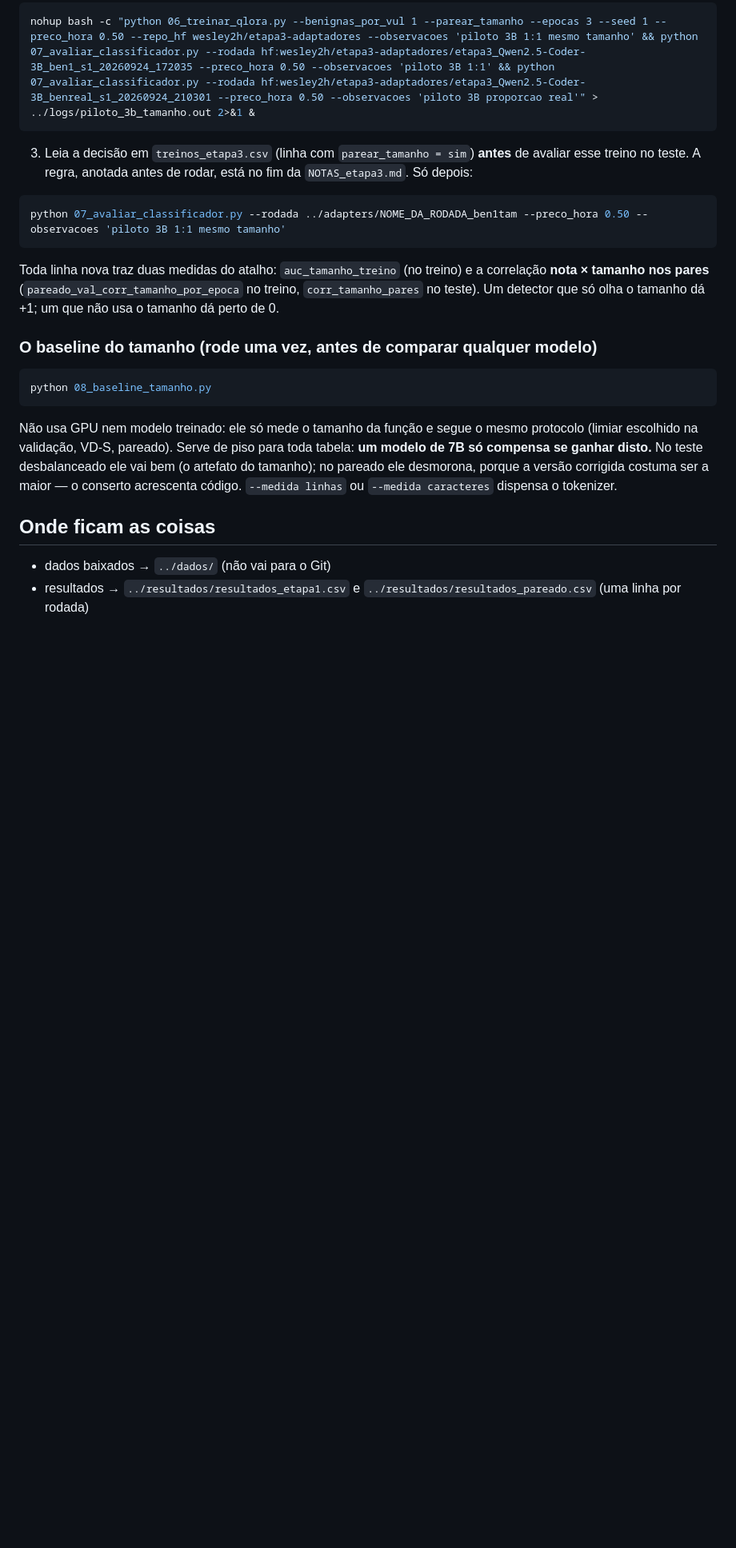
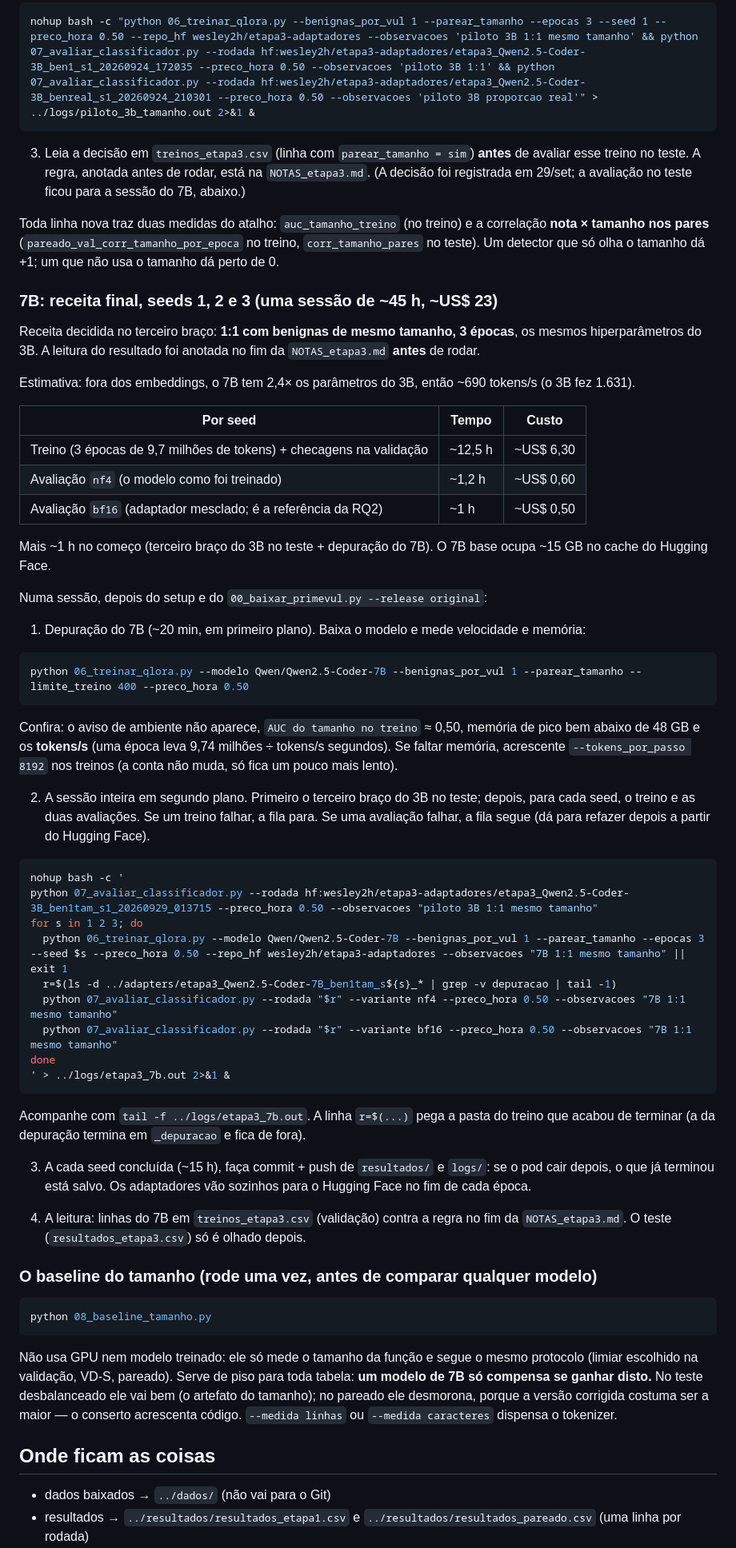
Before and after one commit to wesleygatinho/PROJETO-LLM, a Markdown page: 03_experimentos/codigo/README.md, the part around one of its changes. Shown at 80% size. GitHub-like rendering; blank space fills up the shorter version.

Commit message:
prepara a sessao do 7B e anota a regra de leitura antes de rodar
- README: roteiro da sessao do 7B (receita 1:1 com benignas de mesmo tamanho,
  3 epocas, seeds 1, 2 e 3): depuracao, fila em segundo plano com o terceiro
  braco do 3B no teste e, para cada seed, treino + avaliacao nf4 e bf16.
  Estimativa: ~45 h e ~US$ 23.
- NOTAS_etapa3: leitura do 7B anotada antes de rodar (media dos pares
  ordenados na validacao das 3 seeds contra o acaso, 50% +- 4,1).

````diff
--- a/03_experimentos/codigo/README.md
+++ b/03_experimentos/codigo/README.md
@@ -204,15 +204,64 @@ nohup bash -c "python 06_treinar_qlora.py --benignas_por_vul 1 --parear_tamanho
 ```
 
 3. Leia a decisão em `treinos_etapa3.csv` (linha com `parear_tamanho = sim`) **antes** de avaliar esse treino
-   no teste. A regra, anotada antes de rodar, está no fim da `NOTAS_etapa3.md`. Só depois:
-
-```bash
-python 07_avaliar_classificador.py --rodada ../adapters/NOME_DA_RODADA_ben1tam --preco_hora 0.50 --observacoes 'piloto 3B 1:1 mesmo tamanho'
-```
+   no teste. A regra, anotada antes de rodar, está na `NOTAS_etapa3.md`. (A decisão foi registrada em 29/set;
+   a avaliação no teste ficou para a sessão do 7B, abaixo.)
 
 Toda linha nova traz duas medidas do atalho: `auc_tamanho_treino` (no treino) e a correlação
 **nota × tamanho nos pares** (`pareado_val_corr_tamanho_por_epoca` no treino, `corr_tamanho_pares` no teste).
 Um detector que só olha o tamanho dá +1; um que não usa o tamanho dá perto de 0.
+
+### 7B: receita final, seeds 1, 2 e 3 (uma sessão de ~45 h, ~US$ 23)
+
+Receita decidida no terceiro braço: **1:1 com benignas de mesmo tamanho, 3 épocas**, os mesmos hiperparâmetros do 3B.
+A leitura do resultado foi anotada no fim da `NOTAS_etapa3.md` **antes** de rodar.
+
+Estimativa: fora dos embeddings, o 7B tem 2,4× os parâmetros do 3B, então ~690 tokens/s (o 3B fez 1.631).
+
+| Por seed | Tempo | Custo |
+|---|---|---|
+| Treino (3 épocas de 9,7 milhões de tokens) + checagens na validação | ~12,5 h | ~US$ 6,30 |
+| Avaliação `nf4` (o modelo como foi treinado) | ~1,2 h | ~US$ 0,60 |
+| Avaliação `bf16` (adaptador mesclado; é a referência da RQ2) | ~1 h | ~US$ 0,50 |
+
+Mais ~1 h no começo (terceiro braço do 3B no teste + depuração do 7B). O 7B base ocupa ~15 GB no cache do Hugging Face.
+
+Numa sessão, depois do setup e do `00_baixar_primevul.py --release original`:
+
+1. Depuração do 7B (~20 min, em primeiro plano). Baixa o modelo e mede velocidade e memória:
+
+```bash
+python 06_treinar_qlora.py --modelo Qwen/Qwen2.5-Coder-7B --benignas_por_vul 1 --parear_tamanho --limite_treino 400 --preco_hora 0.50
+```
+
+   Confira: o aviso de ambiente não aparece, `AUC do tamanho no treino` ≈ 0,50, memória de pico bem abaixo de 48 GB e
+   os **tokens/s** (uma época leva 9,74 milhões ÷ tokens/s segundos). Se faltar memória, acrescente
+   `--tokens_por_passo 8192` nos treinos (a conta não muda, só fica um pouco mais lento).
+
+2. A sessão inteira em segundo plano. Primeiro o terceiro braço do 3B no teste; depois, para cada seed, o treino e as
+   duas avaliações. Se um treino falhar, a fila para. Se uma avaliação falhar, a fila segue (dá para refazer depois
+   a partir do Hugging Face).
+
+```bash
+nohup bash -c '
+python 07_avaliar_classificador.py --rodada hf:wesley2h/etapa3-adaptadores/etapa3_Qwen2.5-Coder-3B_ben1tam_s1_20260929_013715 --preco_hora 0.50 --observacoes "piloto 3B 1:1 mesmo tamanho"
+for s in 1 2 3; do
+  python 06_treinar_qlora.py --modelo Qwen/Qwen2.5-Coder-7B --benignas_por_vul 1 --parear_tamanho --epocas 3 --seed $s --preco_hora 0.50 --repo_hf wesley2h/etapa3-adaptadores --observacoes "7B 1:1 mesmo tamanho" || exit 1
+  r=$(ls -d ../adapters/etapa3_Qwen2.5-Coder-7B_ben1tam_s${s}_* | grep -v depuracao | tail -1)
+  python 07_avaliar_classificador.py --rodada "$r" --variante nf4 --preco_hora 0.50 --observacoes "7B 1:1 mesmo tamanho"
+  python 07_avaliar_classificador.py --rodada "$r" --variante bf16 --preco_hora 0.50 --observacoes "7B 1:1 mesmo tamanho"
+done
+' > ../logs/etapa3_7b.out 2>&1 &
+```
+
+   Acompanhe com `tail -f ../logs/etapa3_7b.out`. A linha `r=$(...)` pega a pasta do treino que acabou de terminar
+   (a da depuração termina em `_depuracao` e fica de fora).
+
+3. A cada seed concluída (~15 h), faça commit + push de `resultados/` e `logs/`: se o pod cair depois, o que já
+   terminou está salvo. Os adaptadores vão sozinhos para o Hugging Face no fim de cada época.
+
+4. A leitura: linhas do 7B em `treinos_etapa3.csv` (validação) contra a regra no fim da `NOTAS_etapa3.md`.
+   O teste (`resultados_etapa3.csv`) só é olhado depois.
 
 ### O baseline do tamanho (rode uma vez, antes de comparar qualquer modelo)
 
````
Also changed, not shown: other parts of 03_experimentos/codigo/README.md (+3 -3 lines), 03_experimentos/resultados/NOTAS_etapa3.md (+22 -0 lines).
